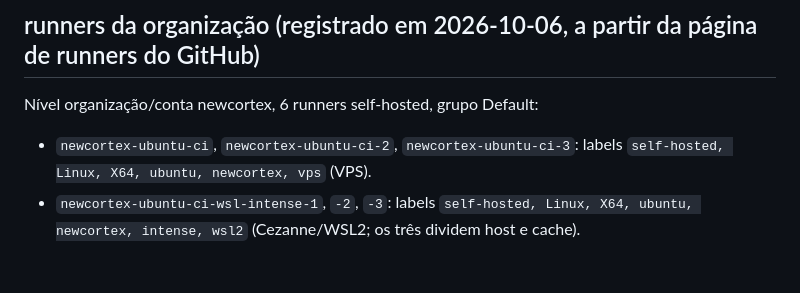
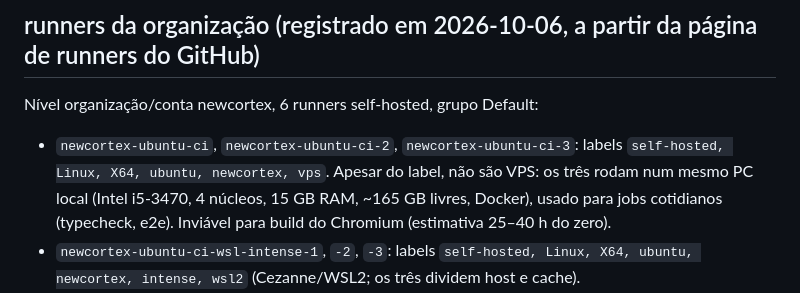
Before and after one commit to newcortexbr/aerographene, a Markdown page: docs/NOITE-20261005.md, the part around the change. Rendered like a GitHub page; blank space fills up the shorter version.

Commit message:
docs: runners ci-1/2/3 são um PC local i5-3470, não VPS

```diff
--- a/docs/NOITE-20261005.md
+++ b/docs/NOITE-20261005.md
@@ -55,7 +55,7 @@ O dono depois pediu adiantar as features menores (sem temas nem reestruturaçõe
 ## runners da organização (registrado em 2026-10-06, a partir da página de runners do GitHub)
 
 Nível organização/conta newcortex, 6 runners self-hosted, grupo Default:
-- `newcortex-ubuntu-ci`, `newcortex-ubuntu-ci-2`, `newcortex-ubuntu-ci-3`: labels `self-hosted, Linux, X64, ubuntu, newcortex, vps` (VPS).
+- `newcortex-ubuntu-ci`, `newcortex-ubuntu-ci-2`, `newcortex-ubuntu-ci-3`: labels `self-hosted, Linux, X64, ubuntu, newcortex, vps`. Apesar do label, não são VPS: os três rodam num mesmo PC local (Intel i5-3470, 4 núcleos, 15 GB RAM, ~165 GB livres, Docker), usado para jobs cotidianos (typecheck, e2e). Inviável para build do Chromium (estimativa 25–40 h do zero).
 - `newcortex-ubuntu-ci-wsl-intense-1`, `-2`, `-3`: labels `self-hosted, Linux, X64, ubuntu, newcortex, intense, wsl2` (Cezanne/WSL2; os três dividem host e cache).
 - Estado na captura: `ci-3`, `wsl-intense-1` e `wsl-intense-3` ativos; `ci`, `ci-2` e `wsl-intense-2` ociosos.
 - O build usa `[self-hosted, linux, intense]`, então roda em um dos três `wsl-intense`; os outros dois dividem a CPU do mesmo host, o que explica a alocação variável de núcleos.
```
